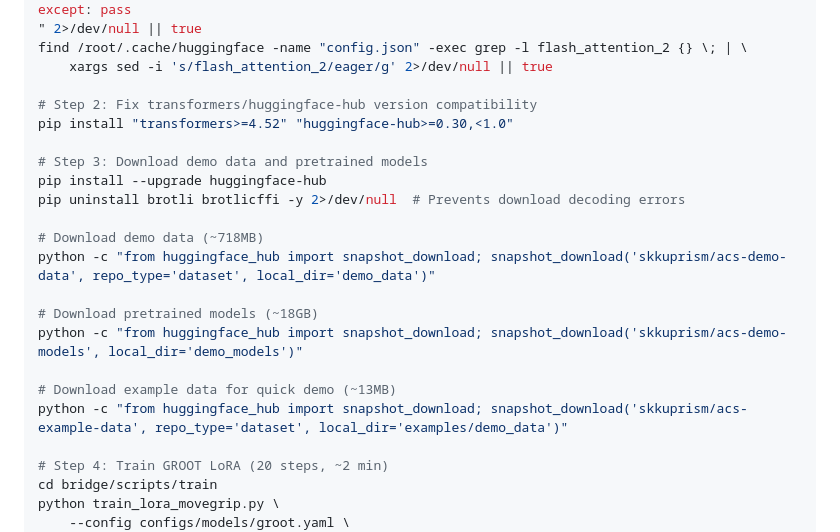
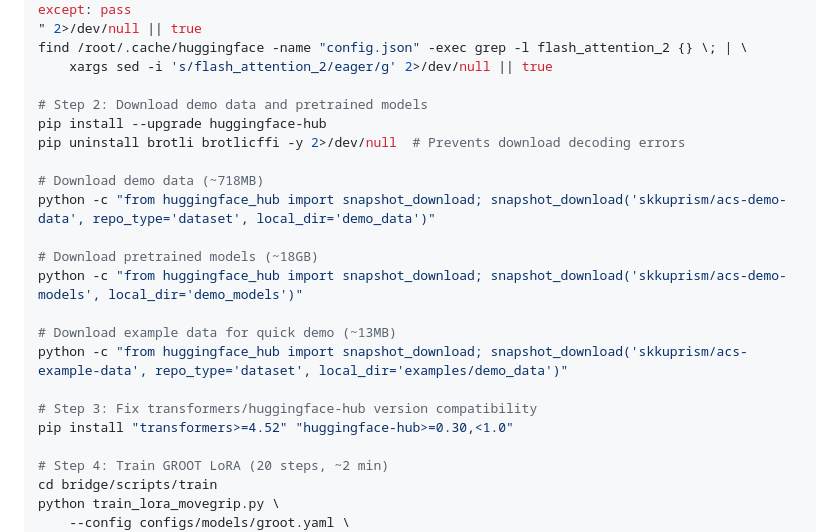
Before and after one commit to SKKU-PRISM/RealWorld-DataCollector-Framework, a Markdown page: README.md, the part around the change. Drawn GitHub-style.

Commit message:
Fix README step order: download data before fixing version compatibility
Step 2 and Step 3 were swapped — downloading data should come before
pinning package versions, otherwise the upgrade in the download step
overrides the version constraints.

Co-Authored-By: Claude Opus 4.6 (1M context) <noreply@anthropic.com>

```diff
--- a/README.md
+++ b/README.md
@@ -462,10 +462,7 @@ except: pass
 find /root/.cache/huggingface -name "config.json" -exec grep -l flash_attention_2 {} \; | \
     xargs sed -i 's/flash_attention_2/eager/g' 2>/dev/null || true
 
-# Step 2: Fix transformers/huggingface-hub version compatibility
-pip install "transformers>=4.52" "huggingface-hub>=0.30,<1.0"
-
-# Step 3: Download demo data and pretrained models
+# Step 2: Download demo data and pretrained models
 pip install --upgrade huggingface-hub
 pip uninstall brotli brotlicffi -y 2>/dev/null  # Prevents download decoding errors
 
@@ -477,6 +474,9 @@ python -c "from huggingface_hub import snapshot_download; snapshot_download('skk
 
 # Download example data for quick demo (~13MB)
 python -c "from huggingface_hub import snapshot_download; snapshot_download('skkuprism/acs-example-data', repo_type='dataset', local_dir='examples/demo_data')"
+
+# Step 3: Fix transformers/huggingface-hub version compatibility
+pip install "transformers>=4.52" "huggingface-hub>=0.30,<1.0"
 
 # Step 4: Train GROOT LoRA (20 steps, ~2 min)
 cd bridge/scripts/train
```
